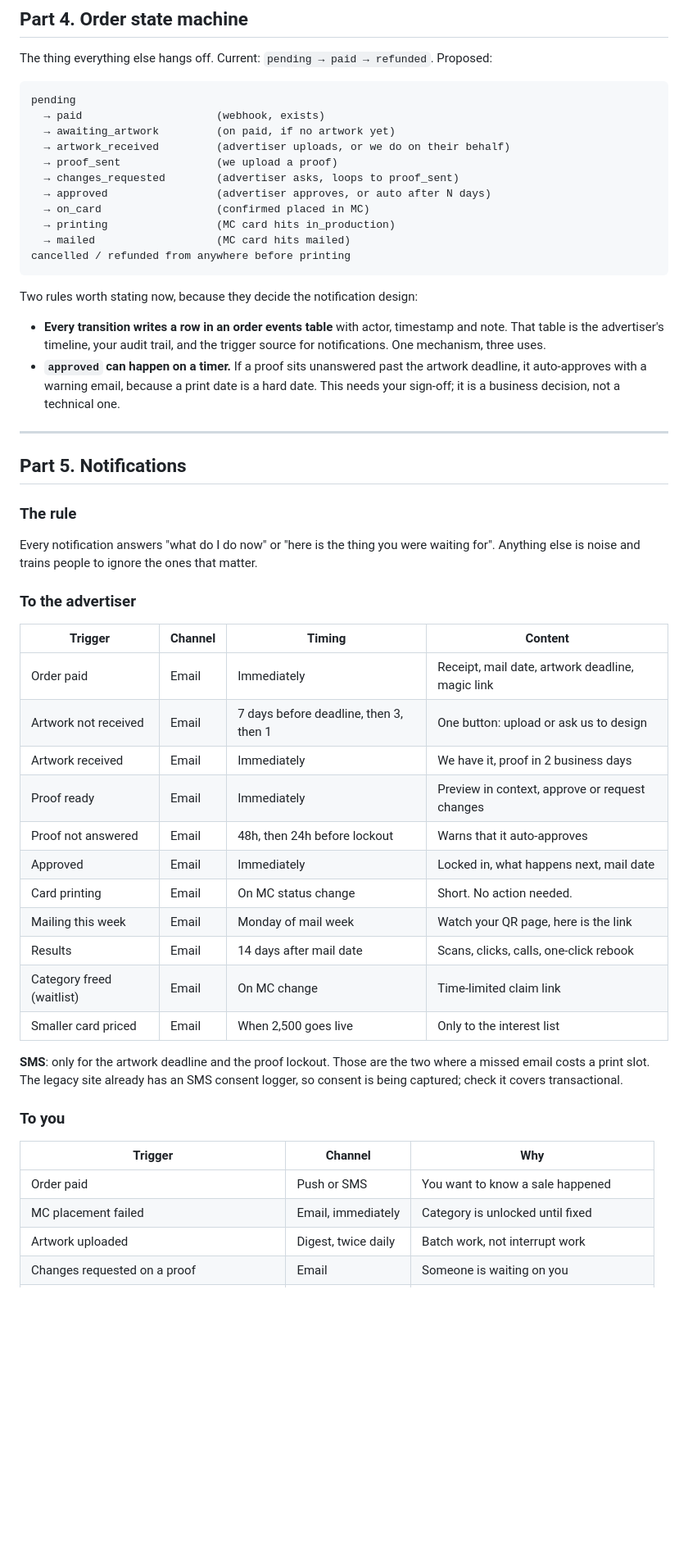
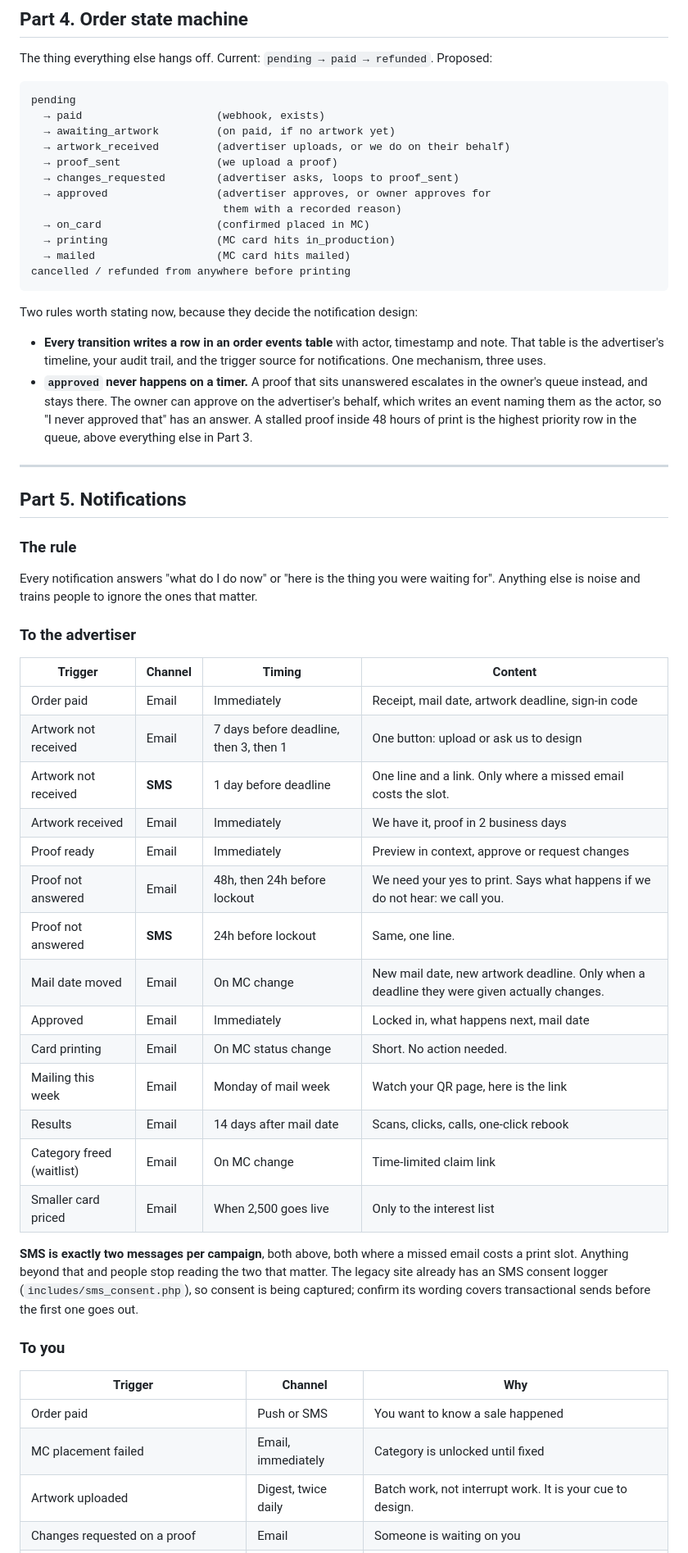
Before and after one commit to cabmansc1/LBSMainSite, a Markdown page: web/docs/backend-plan.md, the part around one of its changes. Shown at 82% size. Rendered like a GitHub page; blank space fills up the shorter version.

```diff
--- a/web/docs/backend-plan.md
+++ b/web/docs/backend-plan.md
@@ -156,7 +195,8 @@ pending
   → artwork_received         (advertiser uploads, or we do on their behalf)
   → proof_sent               (we upload a proof)
   → changes_requested        (advertiser asks, loops to proof_sent)
-  → approved                 (advertiser approves, or auto after N days)
+  → approved                 (advertiser approves, or owner approves for
+                              them with a recorded reason)
   → on_card                  (confirmed placed in MC)
   → printing                 (MC card hits in_production)
   → mailed                   (MC card hits mailed)
@@ -170,10 +210,12 @@ design:
   timestamp and note. That table is the advertiser's timeline, your
   audit trail, and the trigger source for notifications. One mechanism,
   three uses.
-- **`approved` can happen on a timer.** If a proof sits unanswered past
-  the artwork deadline, it auto-approves with a warning email, because a
-  print date is a hard date. This needs your sign-off; it is a business
-  decision, not a technical one.
+- **`approved` never happens on a timer.** A proof that sits unanswered
+  escalates in the owner's queue instead, and stays there. The owner can
+  approve on the advertiser's behalf, which writes an event naming them
+  as the actor, so "I never approved that" has an answer. A stalled
+  proof inside 48 hours of print is the highest priority row in the
+  queue, above everything else in Part 3.
 
 ---
 
@@ -189,11 +231,14 @@ the ones that matter.
 
 | Trigger | Channel | Timing | Content |
 |---|---|---|---|
-| Order paid | Email | Immediately | Receipt, mail date, artwork deadline, magic link |
+| Order paid | Email | Immediately | Receipt, mail date, artwork deadline, sign-in code |
 | Artwork not received | Email | 7 days before deadline, then 3, then 1 | One button: upload or ask us to design |
+| Artwork not received | **SMS** | 1 day before deadline | One line and a link. Only where a missed email costs the slot. |
 | Artwork received | Email | Immediately | We have it, proof in 2 business days |
 | Proof ready | Email | Immediately | Preview in context, approve or request changes |
-| Proof not answered | Email | 48h, then 24h before lockout | Warns that it auto-approves |
+| Proof not answered | Email | 48h, then 24h before lockout | We need your yes to print. Says what happens if we do not hear: we call you. |
+| Proof not answered | **SMS** | 24h before lockout | Same, one line. |
+| Mail date moved | Email | On MC change | New mail date, new artwork deadline. Only when a deadline they were given actually changes. |
 | Approved | Email | Immediately | Locked in, what happens next, mail date |
 | Card printing | Email | On MC status change | Short. No action needed. |
 | Mailing this week | Email | Monday of mail week | Watch your QR page, here is the link |
@@ -201,10 +246,12 @@ the ones that matter.
 | Category freed (waitlist) | Email | On MC change | Time-limited claim link |
 | Smaller card priced | Email | When 2,500 goes live | Only to the interest list |
 
-**SMS**: only for the artwork deadline and the proof lockout. Those are
-the two where a missed email costs a print slot. The legacy site already
-has an SMS consent logger, so consent is being captured; check it covers
-transactional.
+**SMS is exactly two messages per campaign**, both above, both where a
+missed email costs a print slot. Anything beyond that and people stop
+reading the two that matter. The legacy site already has an SMS consent
+logger (`includes/sms_consent.php`), so consent is being captured;
+confirm its wording covers transactional sends before the first one
+goes out.
 
 ### To you
 
@@ -212,5 +259,5 @@ transactional.
 |---|---|---|
 | Order paid | Push or SMS | You want to know a sale happened |
 | MC placement failed | Email, immediately | Category is unlocked until fixed |
-| Artwork uploaded | Digest, twice daily | Batch work, not interrupt work |
+| Artwork uploaded | Digest, twice daily | Batch work, not interrupt work. It is your cue to design. |
 | Changes requested on a proof | Email | Someone is waiting on you |
```
Also changed, not shown: other parts of web/docs/backend-plan.md (+126 -57 lines).
